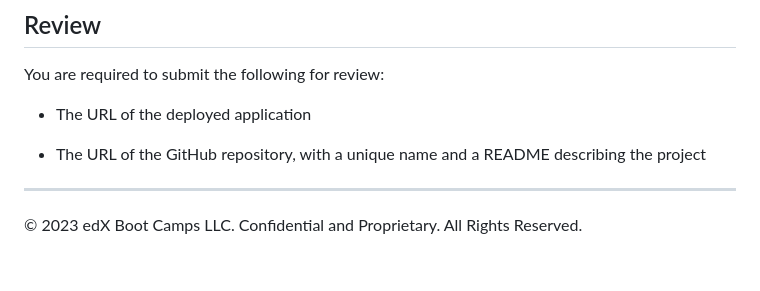
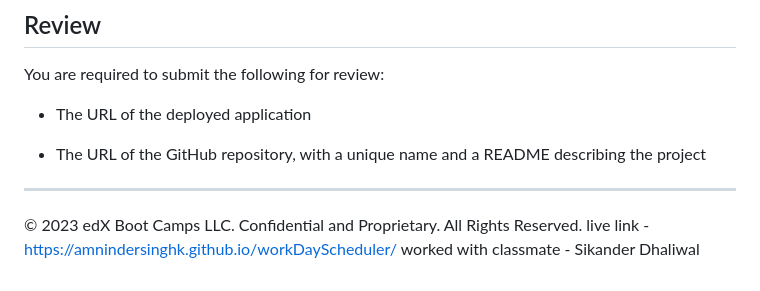
Before and after one commit to amnindersinghk/workDayScheduler, a Markdown page: README.md, the part around the change. Rendered like a GitHub page.

```diff
--- a/README.md
+++ b/README.md
@@ -97,3 +97,5 @@ You are required to submit the following for review:
 
 - - -
 © 2023 edX Boot Camps LLC. Confidential and Proprietary. All Rights Reserved.
+live link - https://amnindersinghk.github.io/workDayScheduler/
+worked with classmate - Sikander Dhaliwal
```
